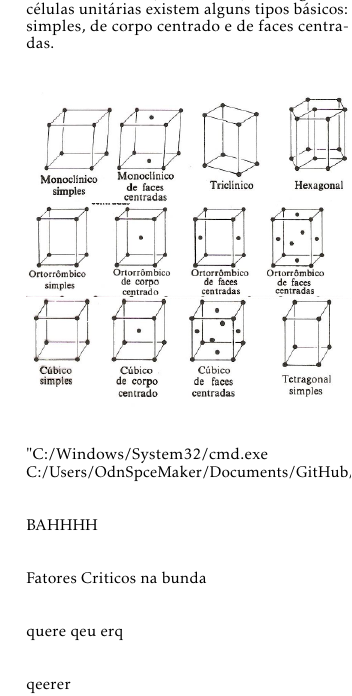
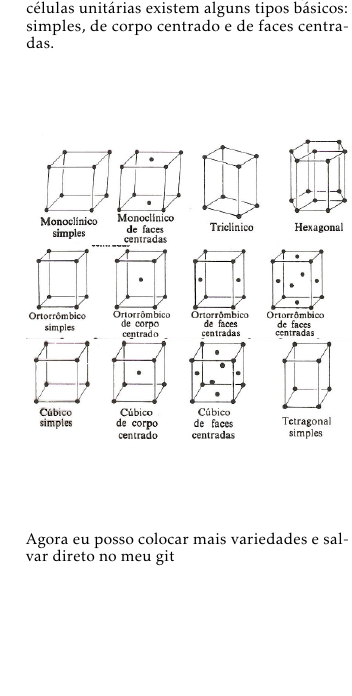
Before and after one commit to duborgis/CIMAT-CS, a LaTeX document (hilfszettel.tex, which reads inhalt/aussagen.tex): part of the page, cut so that both start at the same text, the shorter picture padded with empty space. Compiled offline with pdfLaTeX.

Commit message:
autosave 01/04/2019- 0:20:27

```diff
--- a/inhalt/aussagen.tex
+++ b/inhalt/aussagen.tex
@@ -282,16 +282,10 @@ Em algumas células unitárias existem alguns tipos básicos: simples, de corpo
  \includegraphics[scale=0.45,trim={0 0 0 0}]{figures/var2}
  \includegraphics[scale=0.5,trim={0 0 0 0}]{figures/var3}
 
-"C:/Windows/System32/cmd.exe" "C:/Users/OdnSpceMaker/Documents/GitHub/commit2.bat"
 
 
- BAHHHH
+Agora eu posso colocar mais variedades e salvar direto no meu git
 
-Fatores Criticos na bunda
-
-quere qeu erq
-
-qeerer
 
 %\subsection*{Aussage}
 %Eine Aussage ist ein Satz, der entweder wahr oder falsch ist, also nie beides zugleich.
```
